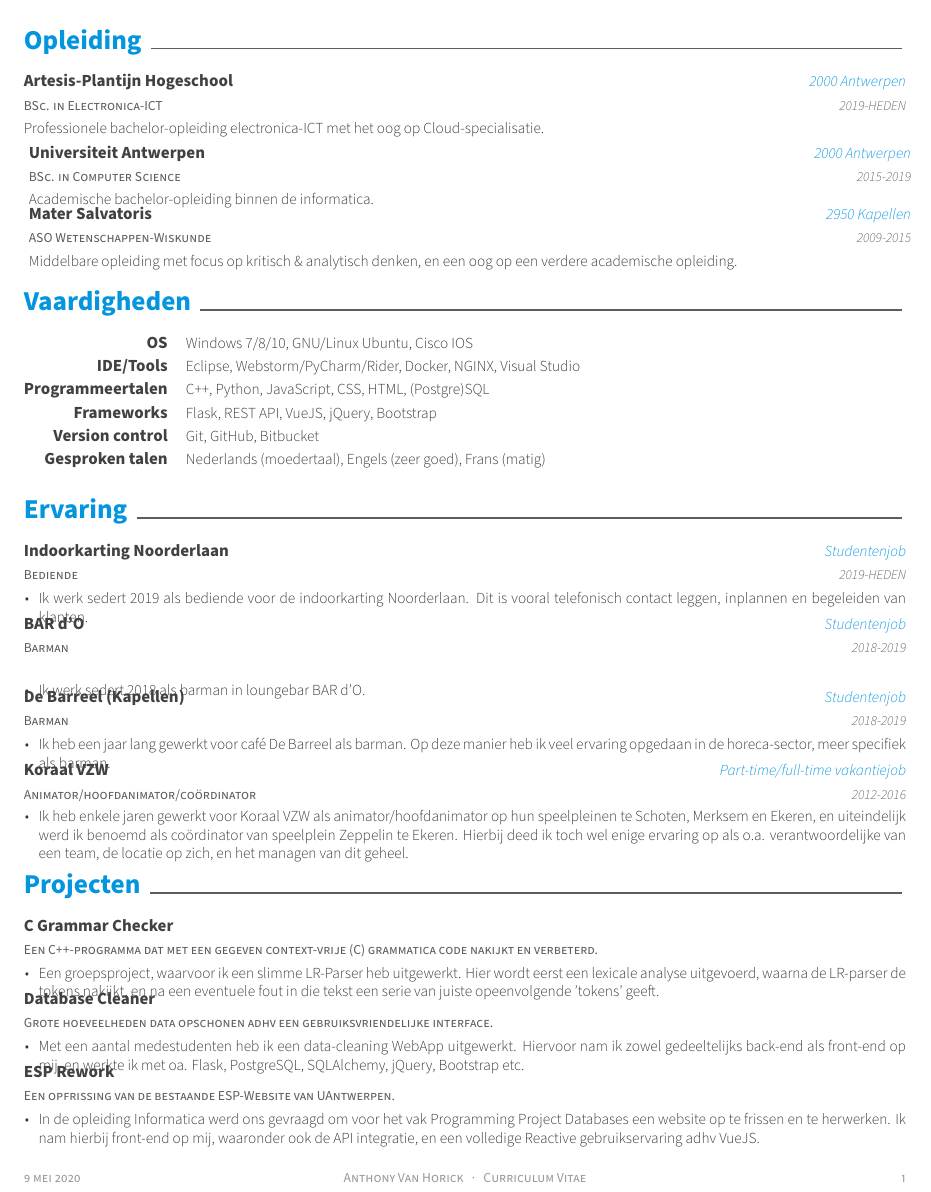
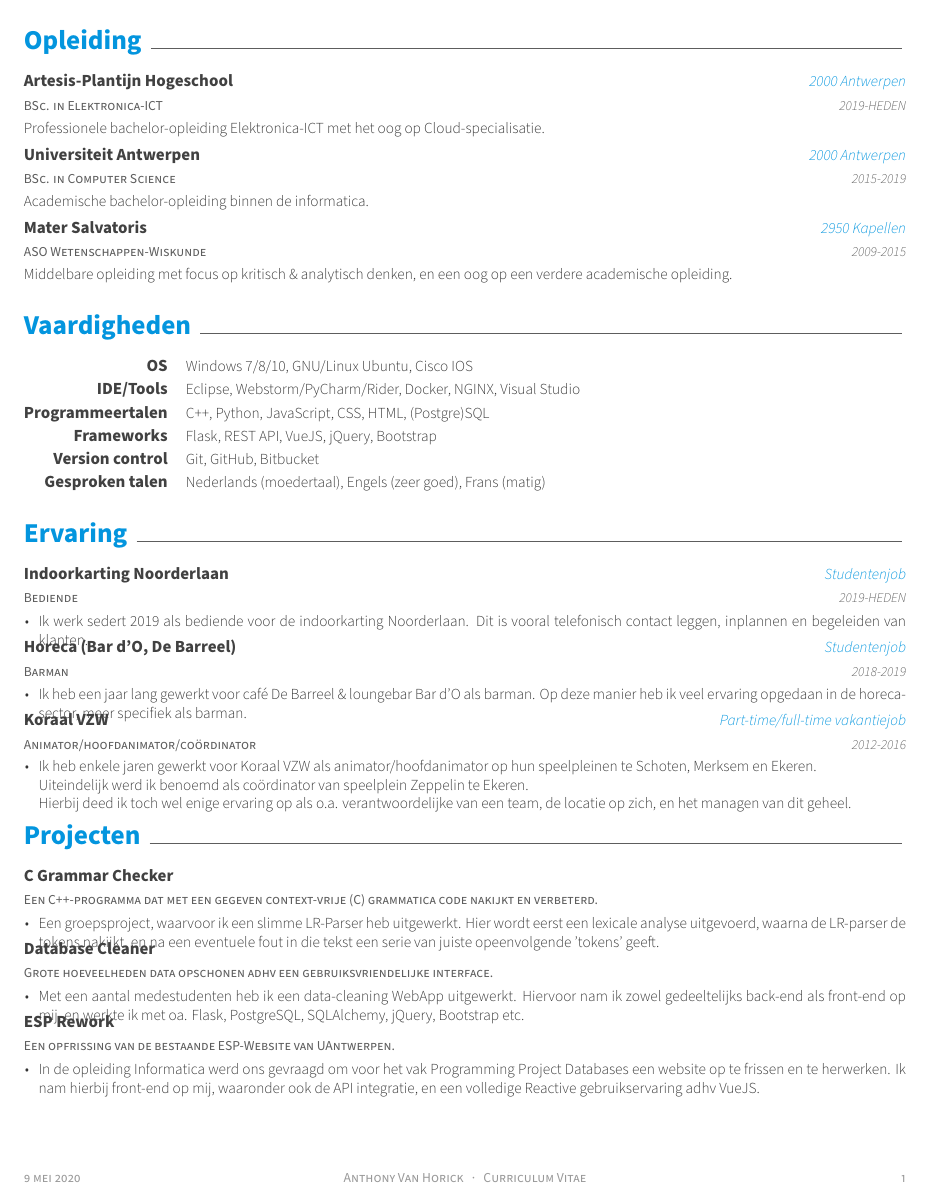
Before and after one commit to vanhorickanthony/CurriculumVitae, a LaTeX CV (resume.tex, which reads resume/du/education.tex, resume/du/experience.tex): part of the page, cut so that both start at the same text. Compiled offline with XeLaTeX.

Commit message:
Major style cleanup, some fixes.

```diff
--- a/resume/du/education.tex
+++ b/resume/du/education.tex
@@ -1,23 +1,26 @@
 \cvsection{Opleiding}
 
     \begin{cventries}
+
         \cventry
-    {BSc. in Electronica-ICT} % Degree
+            {BSc. in Elektronica-ICT} % Degree
             {Artesis-Plantijn Hogeschool} % Institution
             {2000 Antwerpen} % Location
             {2019-HEDEN} % Date(s)
-    { Professionele bachelor-opleiding electronica-ICT met het oog op Cloud-specialisatie. }
+            {Professionele bachelor-opleiding Elektronica-ICT met het oog op Cloud-specialisatie.}
+
         \cventry
             {BSc. in Computer Science} % Degree
             {Universiteit Antwerpen} % Institution
             {2000 Antwerpen} % Location
             {2015-2019} % Date(s)
-    { Academische bachelor-opleiding binnen de informatica. }
+            {Academische bachelor-opleiding binnen de informatica.}
+
         \cventry
             {ASO Wetenschappen-Wiskunde} % Degree
             {Mater Salvatoris} % Institution
             {2950 Kapellen} % Location
             {2009-2015} % Date(s)
-    { Middelbare opleiding met focus op kritisch \& analytisch denken, en een oog op een verdere
-academische opleiding. }
+            {Middelbare opleiding met focus op kritisch \& analytisch denken, en een oog op een verdere academische opleiding.}
+
     \end{cventries}
--- a/resume/du/experience.tex
+++ b/resume/du/experience.tex
@@ -9,30 +9,24 @@
             {2019-HEDEN} % Date(s)
             {
                 \begin{cvitems} % Description(s) of tasks/responsibilities
-        \item {Ik werk sedert 2019 als bediende voor de indoorkarting Noorderlaan. Dit is vooral telefonisch contact leggen, inplannen en begeleiden van klanten.}
+                    \item
+                    {
+                        Ik werk sedert 2019 als bediende voor de indoorkarting Noorderlaan. Dit is vooral telefonisch contact leggen, inplannen en begeleiden van klanten.
+                    }
                 \end{cvitems}
             }
 
         \cventry
             {Barman} % Job title
-    {BAR d'O} % Organization
+            {Horeca (Bar d'O, De Barreel)} % Organization
             {Studentenjob} % Type
             {2018-2019} % Date(s)
             {
                 \begin{cvitems} % Description(s) of tasks/responsibilities
-        \item {Ik werk sedert 2018 als barman in loungebar BAR d'O. }
-      \end{cvitems}
+                    \item
+                    {
+                        Ik heb een jaar lang gewerkt voor café De Barreel \& loungebar Bar d'O als barman. Op deze manier heb ik veel ervaring opgedaan in de horeca-sector, meer specifiek als barman.
                     }
-
-    \cventry
-    {Barman} % Job title
-    {De Barreel (Kapellen)} % Organization
-    {Studentenjob} % Type
-    {2018-2019} % Date(s)
-    {
-      \begin{cvitems} % Description(s) of tasks/responsibilities
-        \item {Ik heb een jaar lang gewerkt voor café De Barreel als barman. Op deze manier heb ik veel
-ervaring opgedaan in de horeca-sector, meer specifiek als barman.}
                 \end{cvitems}
             }
 
@@ -43,10 +37,10 @@ ervaring opgedaan in de horeca-sector, meer specifiek als barman.}
             {2012-2016} % Date(s)
             {
                 \begin{cvitems} % Description(s) of tasks/responsibilities
-        \item {Ik heb enkele jaren gewerkt voor Koraal VZW als animator/hoofdanimator op hun speelpleinen
-te Schoten, Merksem en Ekeren, en uiteindelijk werd ik benoemd als coördinator van speelplein
-Zeppelin te Ekeren. Hierbij deed ik toch wel enige ervaring op als o.a. verantwoordelijke van
-een team, de locatie op zich, en het managen van dit geheel.}
+                    \item
+                    {
+                        Ik heb enkele jaren gewerkt voor Koraal VZW als animator/hoofdanimator op hun speelpleinen te Schoten, Merksem en Ekeren.\newline Uiteindelijk werd ik benoemd als coördinator van speelplein Zeppelin te Ekeren.\newline Hierbij deed ik toch wel enige ervaring op als o.a. verantwoordelijke van een team, de locatie op zich, en het managen van dit geheel.
+                    }
                 \end{cvitems}
             }
 
```
Also changed, not shown: resume/du/projects.tex (+14 -3 lines), resume/en/education.tex (+12 -2 lines), resume/du/skills.tex (indentation only), resume/en/experience.tex (indentation only), resume/en/skills.tex (indentation only). Lines whose indentation alone changed are shown as unchanged.
